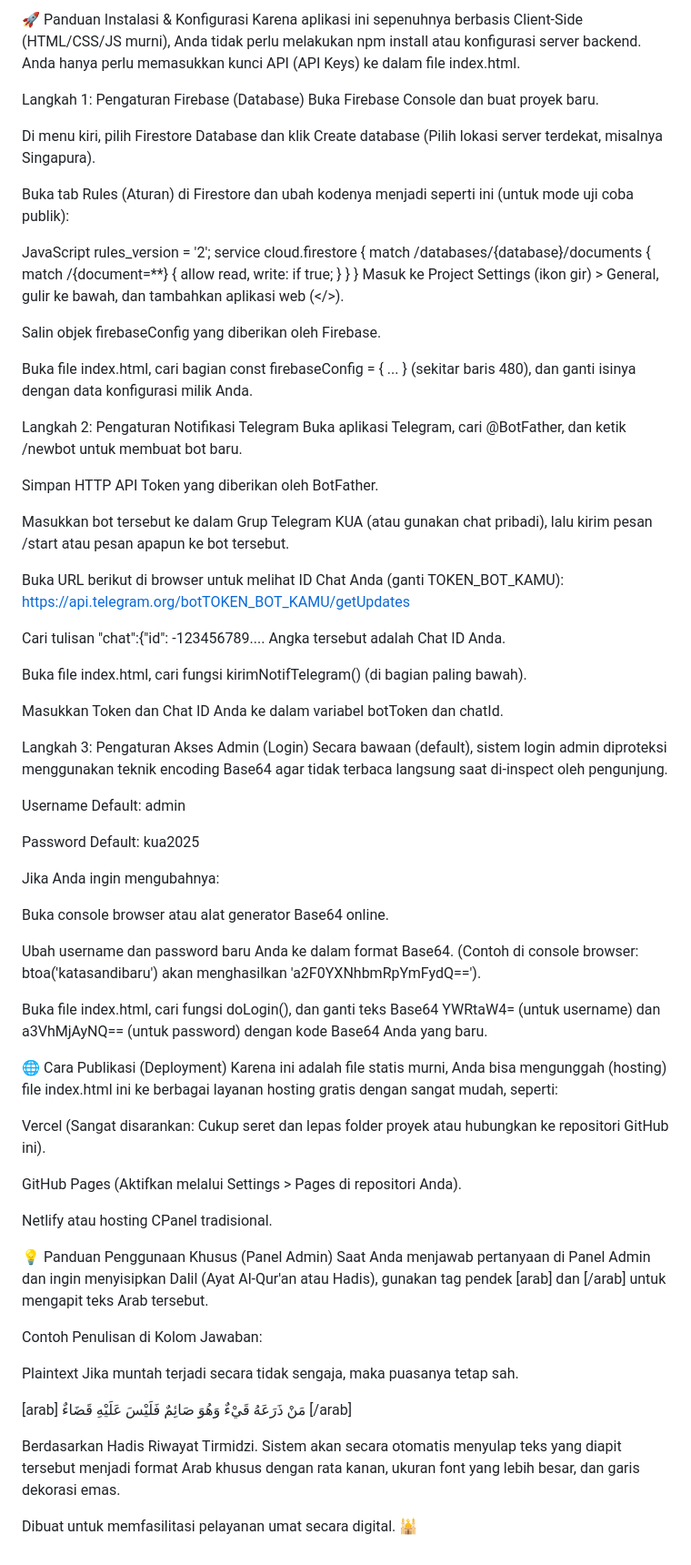
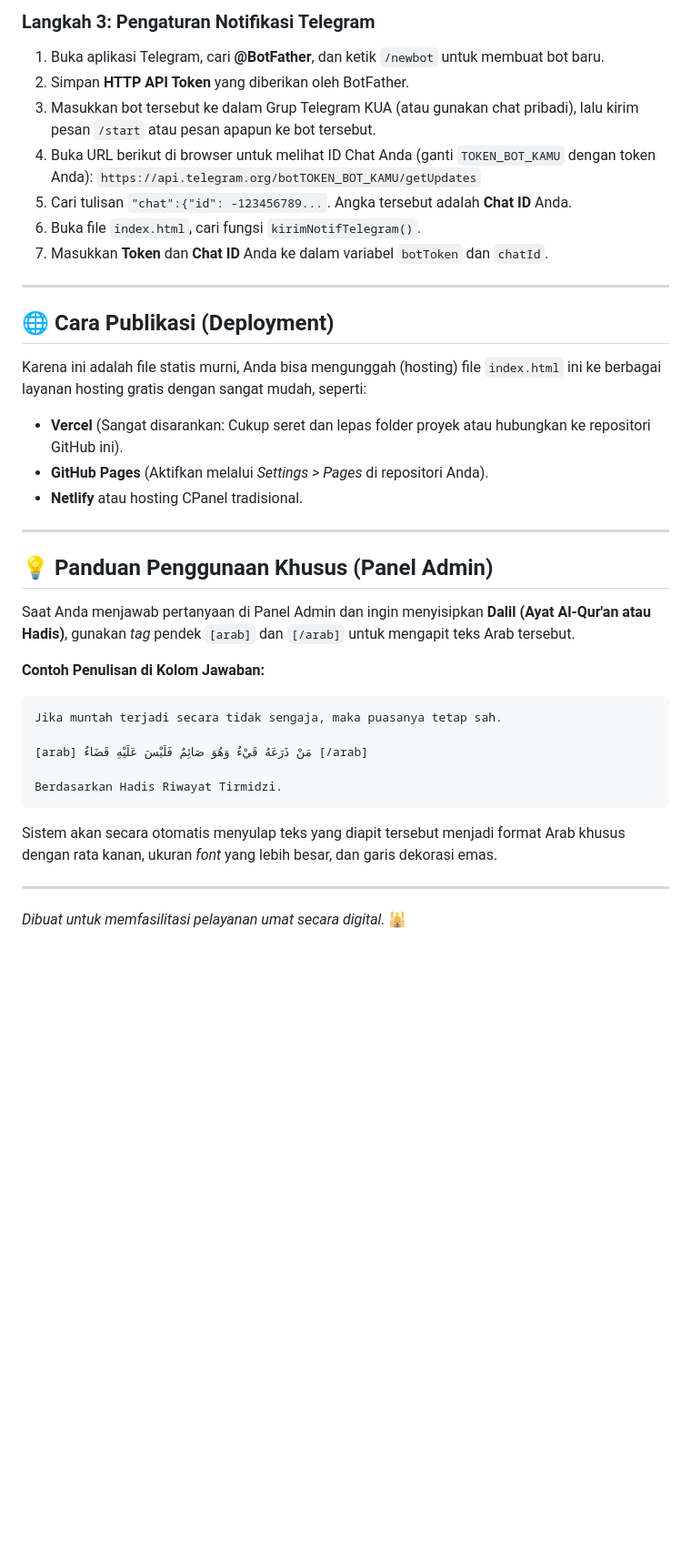
Before and after one commit to zulamrifi/konsultasi-kuasekongkang, a Markdown page: Panduan Instalasi.md, the part around one of its changes. Shown at 91% size. GitHub-like rendering; blank space fills up the shorter version.

````diff
--- a/Panduan Instalasi.md
+++ b/Panduan Instalasi.md
@@ -27,81 +56,39 @@ Teks editor (seperti VS Code, Sublime Text, atau editor bawaan sistem).
 
-🚀 Panduan Instalasi & Konfigurasi
-Karena aplikasi ini sepenuhnya berbasis Client-Side (HTML/CSS/JS murni), Anda tidak perlu melakukan npm install atau konfigurasi server backend. Anda hanya perlu memasukkan kunci API (API Keys) ke dalam file index.html.
+### Langkah 3: Pengaturan Notifikasi Telegram
+1. Buka aplikasi Telegram, cari **@BotFather**, dan ketik `/newbot` untuk membuat bot baru.
+2. Simpan **HTTP API Token** yang diberikan oleh BotFather.
+3. Masukkan bot tersebut ke dalam Grup Telegram KUA (atau gunakan chat pribadi), lalu kirim pesan `/start` atau pesan apapun ke bot tersebut.
+4. Buka URL berikut di browser untuk melihat ID Chat Anda (ganti `TOKEN_BOT_KAMU` dengan token Anda):
+   `https://api.telegram.org/botTOKEN_BOT_KAMU/getUpdates`
+5. Cari tulisan `"chat":{"id": -123456789...`. Angka tersebut adalah **Chat ID** Anda.
+6. Buka file `index.html`, cari fungsi `kirimNotifTelegram()`.
+7. Masukkan **Token** dan **Chat ID** Anda ke dalam variabel `botToken` dan `chatId`.
 
-Langkah 1: Pengaturan Firebase (Database)
-Buka Firebase Console dan buat proyek baru.
+---
 
-Di menu kiri, pilih Firestore Database dan klik Create database (Pilih lokasi server terdekat, misalnya Singapura).
+## 🌐 Cara Publikasi (Deployment)
 
-Buka tab Rules (Aturan) di Firestore dan ubah kodenya menjadi seperti ini (untuk mode uji coba publik):
+Karena ini adalah file statis murni, Anda bisa mengunggah (hosting) file `index.html` ini ke berbagai layanan hosting gratis dengan sangat mudah, seperti:
+* **Vercel** (Sangat disarankan: Cukup seret dan lepas folder proyek atau hubungkan ke repositori GitHub ini).
+* **GitHub Pages** (Aktifkan melalui *Settings > Pages* di repositori Anda).
+* **Netlify** atau hosting CPanel tradisional.
 
-JavaScript
-rules_version = '2';
-service cloud.firestore {
-  match /databases/{database}/documents {
-    match /{document=**} {
-      allow read, write: if true;
-    }
-  }
-}
-Masuk ke Project Settings (ikon gir) > General, gulir ke bawah, dan tambahkan aplikasi web (</>).
+---
 
-Salin objek firebaseConfig yang diberikan oleh Firebase.
+## 💡 Panduan Penggunaan Khusus (Panel Admin)
 
-Buka file index.html, cari bagian const firebaseConfig = { ... } (sekitar baris 480), dan ganti isinya dengan data konfigurasi milik Anda.
+Saat Anda menjawab pertanyaan di Panel Admin dan ingin menyisipkan **Dalil (Ayat Al-Qur'an atau Hadis)**, gunakan *tag* pendek `[arab]` dan `[/arab]` untuk mengapit teks Arab tersebut.
 
-Langkah 2: Pengaturan Notifikasi Telegram
-Buka aplikasi Telegram, cari @BotFather, dan ketik /newbot untuk membuat bot baru.
-
-Simpan HTTP API Token yang diberikan oleh BotFather.
-
-Masukkan bot tersebut ke dalam Grup Telegram KUA (atau gunakan chat pribadi), lalu kirim pesan /start atau pesan apapun ke bot tersebut.
-
-Buka URL berikut di browser untuk melihat ID Chat Anda (ganti TOKEN_BOT_KAMU):
-https://api.telegram.org/botTOKEN_BOT_KAMU/getUpdates
-
-Cari tulisan "chat":{"id": -123456789.... Angka tersebut adalah Chat ID Anda.
-
-Buka file index.html, cari fungsi kirimNotifTelegram() (di bagian paling bawah).
-
-Masukkan Token dan Chat ID Anda ke dalam variabel botToken dan chatId.
-
-Langkah 3: Pengaturan Akses Admin (Login)
-Secara bawaan (default), sistem login admin diproteksi menggunakan teknik encoding Base64 agar tidak terbaca langsung saat di-inspect oleh pengunjung.
-
-Username Default: admin
-
-Password Default: kua2025
-
-Jika Anda ingin mengubahnya:
-
-Buka console browser atau alat generator Base64 online.
-
-Ubah username dan password baru Anda ke dalam format Base64.
-(Contoh di console browser: btoa('katasandibaru') akan menghasilkan 'a2F0YXNhbmRpYmFydQ==').
-
-Buka file index.html, cari fungsi doLogin(), dan ganti teks Base64 YWRtaW4= (untuk username) dan a3VhMjAyNQ== (untuk password) dengan kode Base64 Anda yang baru.
-
-🌐 Cara Publikasi (Deployment)
-Karena ini adalah file statis murni, Anda bisa mengunggah (hosting) file index.html ini ke berbagai layanan hosting gratis dengan sangat mudah, seperti:
-
-Vercel (Sangat disarankan: Cukup seret dan lepas folder proyek atau hubungkan ke repositori GitHub ini).
-
-GitHub Pages (Aktifkan melalui Settings > Pages di repositori Anda).
-
-Netlify atau hosting CPanel tradisional.
-
-💡 Panduan Penggunaan Khusus (Panel Admin)
-Saat Anda menjawab pertanyaan di Panel Admin dan ingin menyisipkan Dalil (Ayat Al-Qur'an atau Hadis), gunakan tag pendek [arab] dan [/arab] untuk mengapit teks Arab tersebut.
-
-Contoh Penulisan di Kolom Jawaban:
-
-Plaintext
+**Contoh Penulisan di Kolom Jawaban:**
+```text
 Jika muntah terjadi secara tidak sengaja, maka puasanya tetap sah.
 
 [arab] مَنْ ذَرَعَهُ قَيْءٌ وَهُوَ صَائِمٌ فَلَيْسَ عَلَيْهِ قَضَاءٌ [/arab]
 
 Berdasarkan Hadis Riwayat Tirmidzi.
-Sistem akan secara otomatis menyulap teks yang diapit tersebut menjadi format Arab khusus dengan rata kanan, ukuran font yang lebih besar, dan garis dekorasi emas.
+```
 
-Dibuat untuk memfasilitasi pelayanan umat secara digital. 🕌
+Sistem akan secara otomatis menyulap teks yang diapit tersebut menjadi format Arab khusus dengan rata kanan, ukuran *font* yang lebih besar, dan garis dekorasi emas.
+
+---
+*Dibuat untuk memfasilitasi pelayanan umat secara digital.* 🕌
````
Also changed, not shown: other parts of Panduan Instalasi.md (+44 -15 lines).
